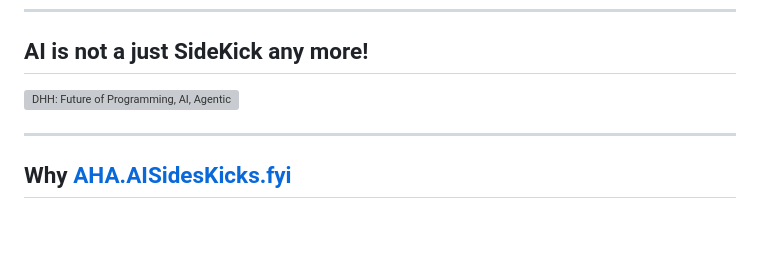
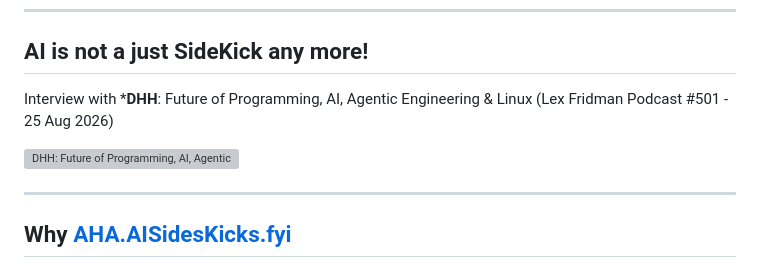
Before and after one commit to AISidesKicks/AISidesKicks, a Markdown page: README.md, the part around the change. GitHub-like rendering; blank space fills up the shorter version; grey boxes are pictures that could not be loaded.

Commit message:
docs(readme): add descriptive text before the video thumbnail

```diff
--- a/README.md
+++ b/README.md
@@ -87,7 +87,9 @@ Today we see a lot of NEW works about AI Harnesses, so I instruct **Hermine**, m
 
 ## AI is not a just SideKick any more!
 
-[![DHH: Future of Programming, AI, Agentic Engineering  & Linux | Lex Fridman Podcast #501](https://img.youtube.com/vi/NYFGCESmikA/maxresdefault.jpg)](https://www.youtube.com/watch?v=NYFGCESmikA)
+Interview with ***DHH**: Future of Programming, AI, Agentic Engineering & Linux (Lex Fridman Podcast #501 - 25 Aug 2026)
+
+[![DHH: Future of Programming, AI, Agentic Engineering & Linux | Lex Fridman Podcast #501](https://img.youtube.com/vi/NYFGCESmikA/maxresdefault.jpg)](https://www.youtube.com/watch?v=NYFGCESmikA)
 
 ---
 
```
